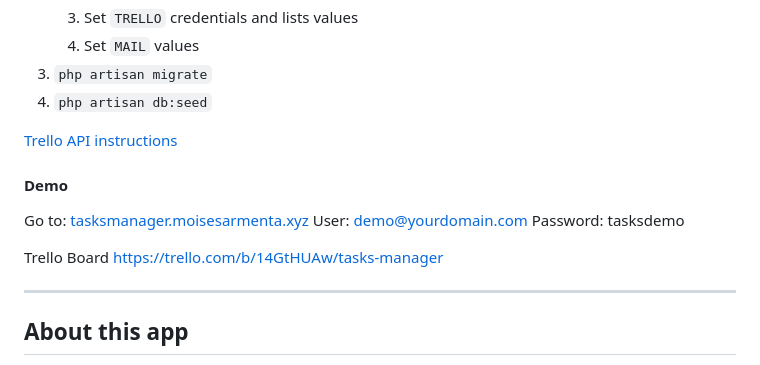
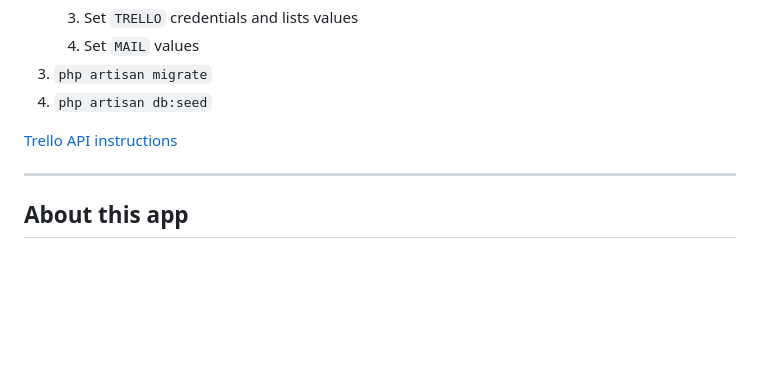
Before and after one commit to armentamoises/TasksManager, a Markdown page: readme.md, the part around the change. GitHub-like rendering; blank space fills up the shorter version.

```diff
--- a/readme.md
+++ b/readme.md
@@ -39,18 +39,6 @@ Every user can review the task in a PDF report.
 
 
 [Trello API instructions](https://github.com/armentamoises/TasksManager/wiki)
-
-#### Demo
-
-Go to: 		[tasksmanager.moisesarmenta.xyz](http://tasksmanager.moisesarmenta.xyz)
-User:		demo@yourdomain.com
-Password:	tasksdemo
-
-
-Trello Board
-[https://trello.com/b/14GtHUAw/tasks-manager](https://trello.com/b/14GtHUAw/tasks-manager)
-
-
 
 -----------------------------------------------
 
```
